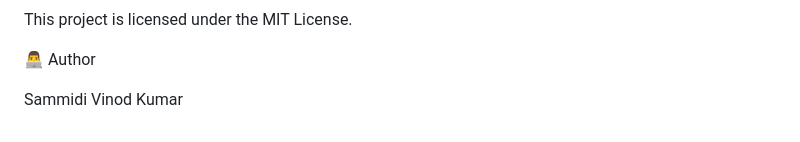
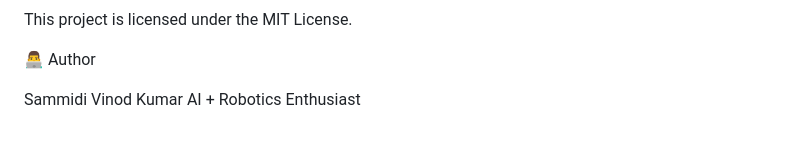
Before and after one commit to Vinod63021/SafetySurvillancesystemSystem_UsingEsp32WebCam, a Markdown page: README.md, the part around the change. GitHub-like rendering.

```diff
--- a/README.md
+++ b/README.md
@@ -198,3 +198,4 @@ This project is licensed under the MIT License.
 👨‍💻 Author
 
 Sammidi Vinod Kumar
+AI + Robotics Enthusiast
```
